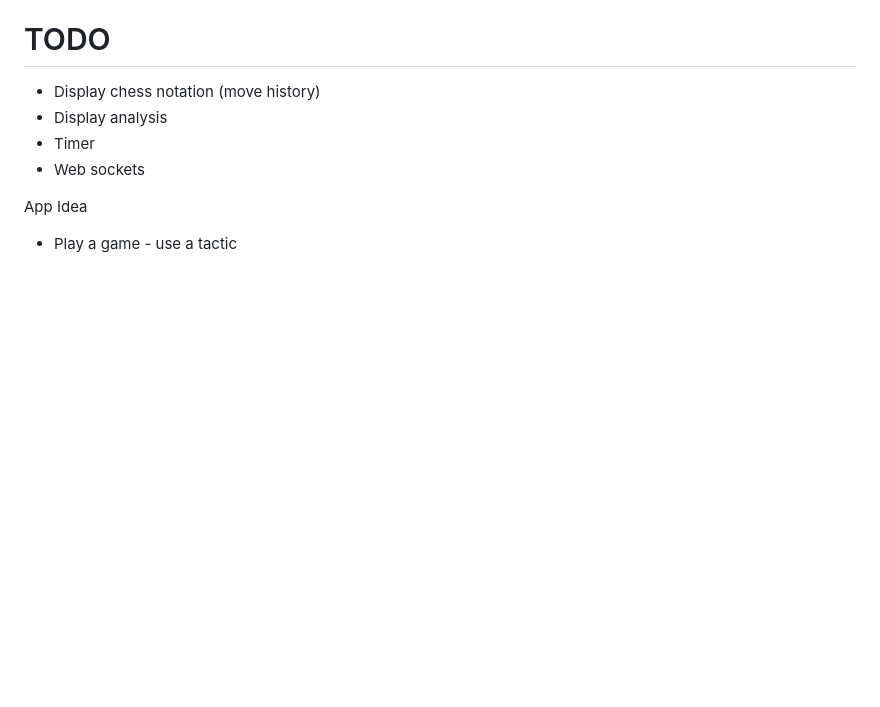
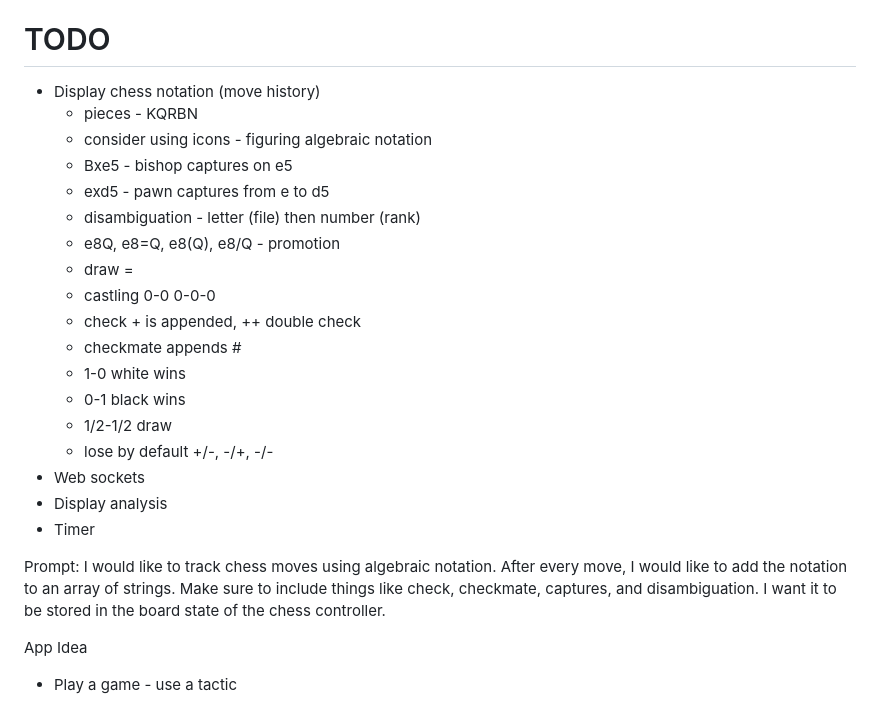
Before and after one commit to Zuha-SB/chess-50, a Markdown page: README.md, the part around the change. GitHub-like rendering; blank space fills up the shorter version.

Commit message:
add algebraic notation requirements

```diff
--- a/README.md
+++ b/README.md
@@ -56,9 +56,26 @@ https://opengameart.org/content/100-cc0-sfx - plop
 # TODO
 
 - Display chess notation (move history)
+  - pieces - KQRBN
+  - consider using icons - figuring algebraic notation
+  - Bxe5 - bishop captures on e5
+  - exd5 - pawn captures from e to d5
+  - disambiguation - letter (file) then number (rank)
+  - e8Q, e8=Q, e8(Q), e8/Q - promotion
+  - draw =
+  - castling 0-0 0-0-0
+  - check + is appended, ++ double check
+  - checkmate appends #
+  - 1-0 white wins
+  - 0-1 black wins
+  - 1/2-1/2 draw
+  - lose by default +/-, -/+, -/-
+- Web sockets
 - Display analysis
 - Timer
-- Web sockets
+
+Prompt:
+I would like to track chess moves using algebraic notation. After every move, I would like to add the notation to an array of strings. Make sure to include things like check, checkmate, captures, and disambiguation. I want it to be stored in the board state of the chess controller.
 
 App Idea
 
```
